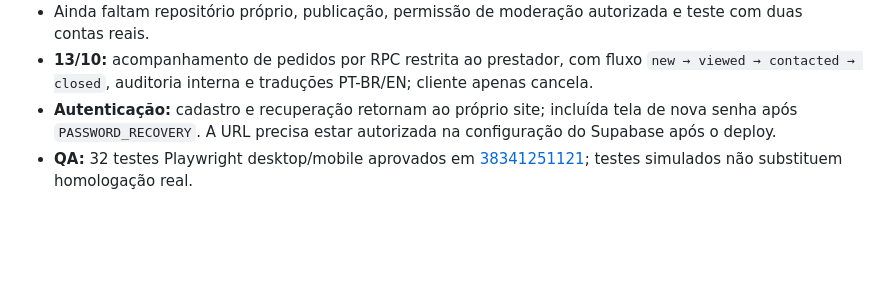
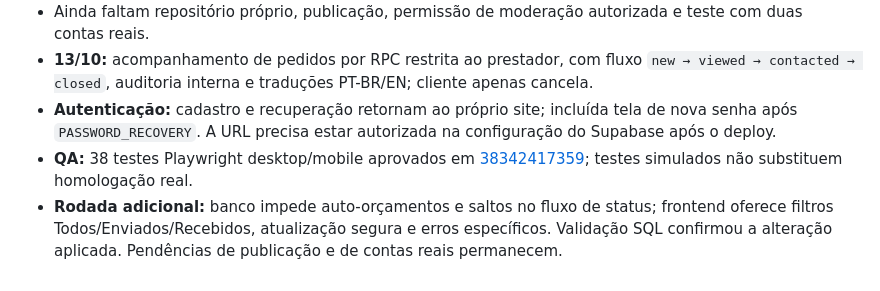
Before and after one commit to HelioConde/ideias-ia-lab, a Markdown page: RODADA_10_IDEIAS_20261012.md, the part around the change. GitHub-like rendering; blank space fills up the shorter version.

Commit message:
docs(ideas): Perto quote integrity and 38 verified browser tests

```diff
--- a/RODADA_10_IDEIAS_20261012.md
+++ b/RODADA_10_IDEIAS_20261012.md
@@ -49,4 +49,5 @@ A próxima rodada deve validar **o gate real de cada produto, nessa mesma ordem*
 - Ainda faltam repositório próprio, publicação, permissão de moderação autorizada e teste com duas contas reais.
 - **13/10:** acompanhamento de pedidos por RPC restrita ao prestador, com fluxo `new → viewed → contacted → closed`, auditoria interna e traduções PT-BR/EN; cliente apenas cancela.
 - **Autenticação:** cadastro e recuperação retornam ao próprio site; incluída tela de nova senha após `PASSWORD_RECOVERY`. A URL precisa estar autorizada na configuração do Supabase após o deploy.
-- **QA:** 32 testes Playwright desktop/mobile aprovados em [38341251121](https://github.com/HelioConde/ideias-ia-lab/actions/runs/38341251121); testes simulados não substituem homologação real.
+- **QA:** 38 testes Playwright desktop/mobile aprovados em [38342417359](https://github.com/HelioConde/ideias-ia-lab/actions/runs/38342417359); testes simulados não substituem homologação real.
+- **Rodada adicional:** banco impede auto-orçamentos e saltos no fluxo de status; frontend oferece filtros Todos/Enviados/Recebidos, atualização segura e erros específicos. Validação SQL confirmou a alteração aplicada. Pendências de publicação e de contas reais permanecem.
```
